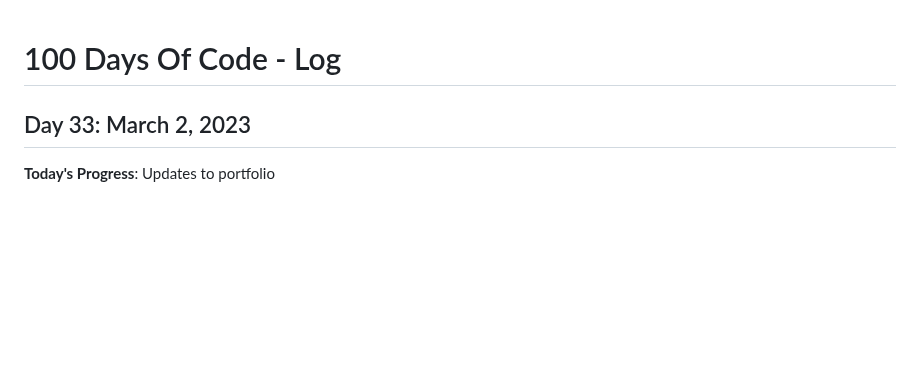
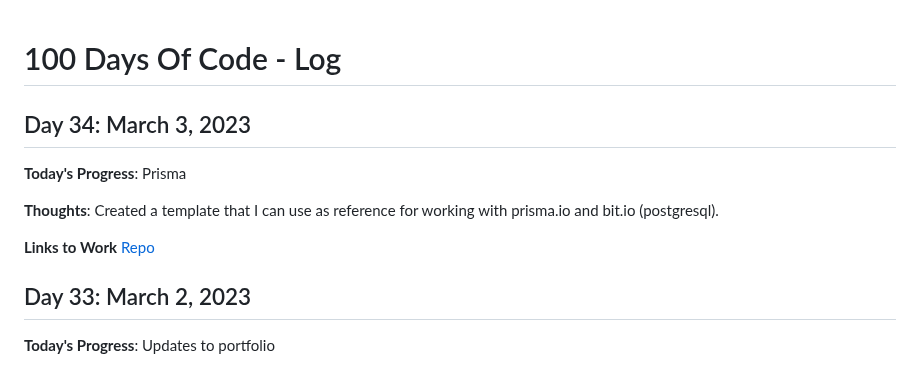
Before and after one commit to kcanamar/code-every-day, a Markdown page: log2.md, the part around the change. GitHub-like rendering; blank space fills up the shorter version.

Commit message:
day34 100daysofcode reboot

```diff
--- a/log2.md
+++ b/log2.md
@@ -1,5 +1,12 @@
 # 100 Days Of Code - Log
 
+## Day 34: March 3, 2023
+
+**Today's Progress**: Prisma
+
+**Thoughts**: Created a template that I can use as reference for working with prisma.io and bit.io (postgresql).
+
+**Links to Work** [Repo](https://github.com/kcanamar/express-prisma-bit.io)
 ## Day 33: March 2, 2023
 
 **Today's Progress**: Updates to portfolio
```
